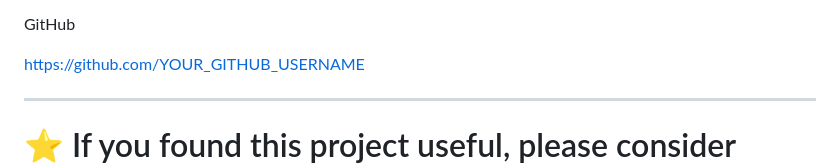
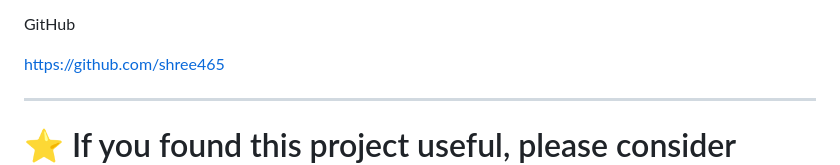
Before and after one commit to shree465/shreeyash-serverless-website, a Markdown page: README.md, the part around the change. GitHub-like rendering.

Commit message:
Update GitHub link in README

```diff
--- a/README.md
+++ b/README.md
@@ -464,7 +464,7 @@ Interested in:
 
 GitHub
 
-https://github.com/YOUR_GITHUB_USERNAME
+https://github.com/shree465
 
 ---
 
```
